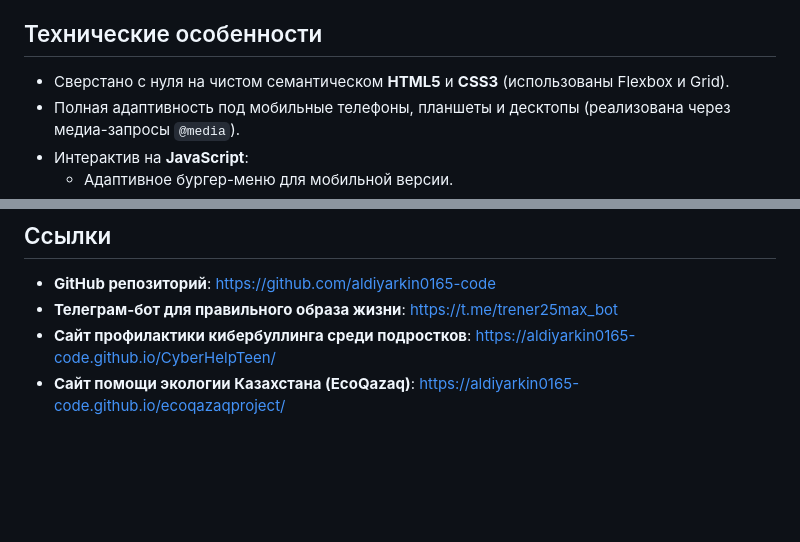
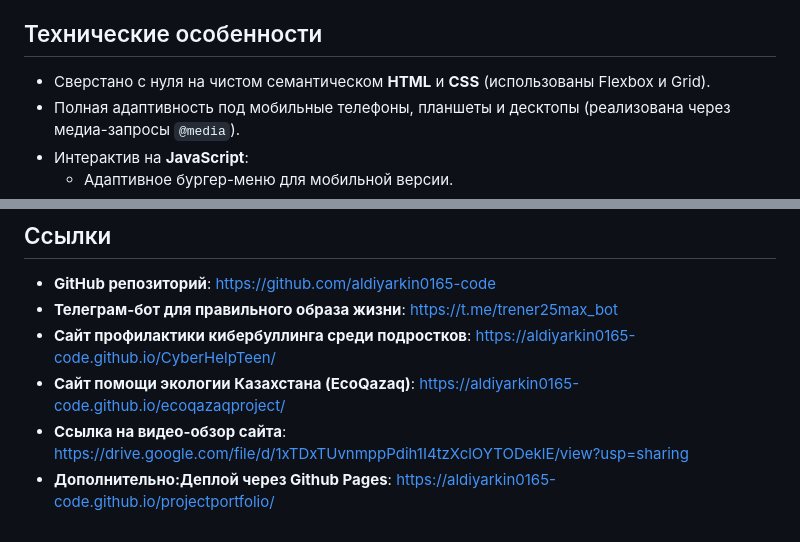
Before and after one commit to aldiyarkin0165-code/projectportfolio, a Markdown page: README.md, 2 parts joined by grey strips. Rendered like a GitHub page; blank space fills up the shorter version.

Commit message:
Добавление ссылок на видео обзор и Deploy черезь Github Pages
Добавил ссылку на видео-обзор сайта выложнный на гугл диск
Добавил ссылку для бонусных баллов за deploy через Github pages

```diff
--- a/README.md
+++ b/README.md
@@ -16,7 +16,7 @@
 - **Ссылка на GitHub**: Интегрированная кнопка перехода в профиль и форма обратной связи.
 
 ## Технические особенности
-- Сверстано с нуля на чистом семантическом **HTML5** и **CSS3** (использованы Flexbox и Grid).
+- Сверстано с нуля на чистом семантическом **HTML** и **CSS** (использованы Flexbox и Grid).
 - Полная адаптивность под мобильные телефоны, планшеты и десктопы (реализована через медиа-запросы `@media`).
 - Интерактив на **JavaScript**:
   - Адаптивное бургер-меню для мобильной версии.
@@ -32,3 +32,5 @@
 - **Телеграм-бот для правильного образа жизни**: [https://t.me/trener25max_bot](https://t.me/trener25max_bot)
 - **Сайт профилактики кибербуллинга среди подростков**: [https://aldiyarkin0165-code.github.io/CyberHelpTeen/](https://aldiyarkin0165-code.github.io/CyberHelpTeen/)
 - **Сайт помощи экологии Казахстана (EcoQazaq)**: [https://aldiyarkin0165-code.github.io/ecoqazaqproject/](https://aldiyarkin0165-code.github.io/ecoqazaqproject/)
+- **Ссылка на видео-обзор сайта**: [https://drive.google.com/file/d/1xTDxTUvnmppPdih1I4tzXclOYTODeklE/view?usp=sharing](https://drive.google.com/file/d/1xTDxTUvnmppPdih1I4tzXclOYTODeklE/view?usp=sharing)
+- **Дополнительно:Деплой через Github Pages**: [https://aldiyarkin0165-code.github.io/projectportfolio/](https://aldiyarkin0165-code.github.io/projectportfolio/)
```
